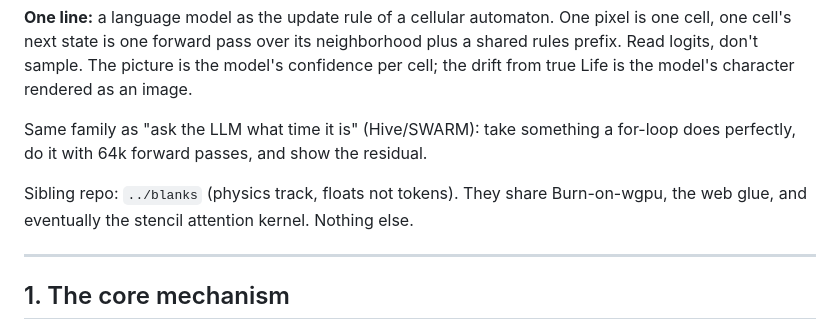
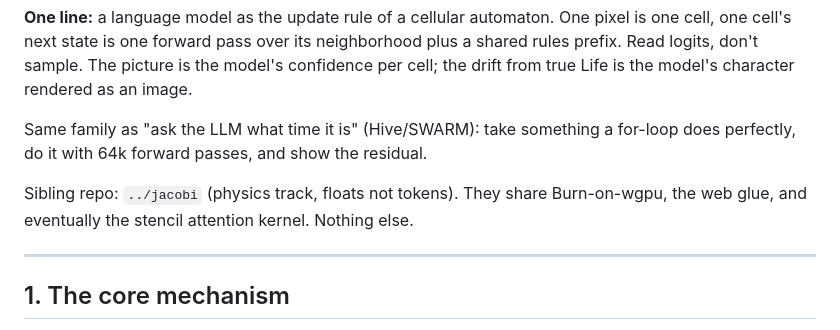
Before and after one commit to idle-intelligence/llm-life, a Markdown page: CONCEPT.md, the part around the change. Drawn GitHub-style.

Commit message:
Point sibling reference at jacobi

```diff
--- a/CONCEPT.md
+++ b/CONCEPT.md
@@ -6,7 +6,7 @@
 
 Same family as "ask the LLM what time it is" (Hive/SWARM): take something a for-loop does perfectly, do it with 64k forward passes, and show the residual.
 
-Sibling repo: `../blanks` (physics track, floats not tokens). They share Burn-on-wgpu, the web glue, and eventually the stencil attention kernel. Nothing else.
+Sibling repo: `../jacobi` (physics track, floats not tokens). They share Burn-on-wgpu, the web glue, and eventually the stencil attention kernel. Nothing else.
 
 ---
 
```
